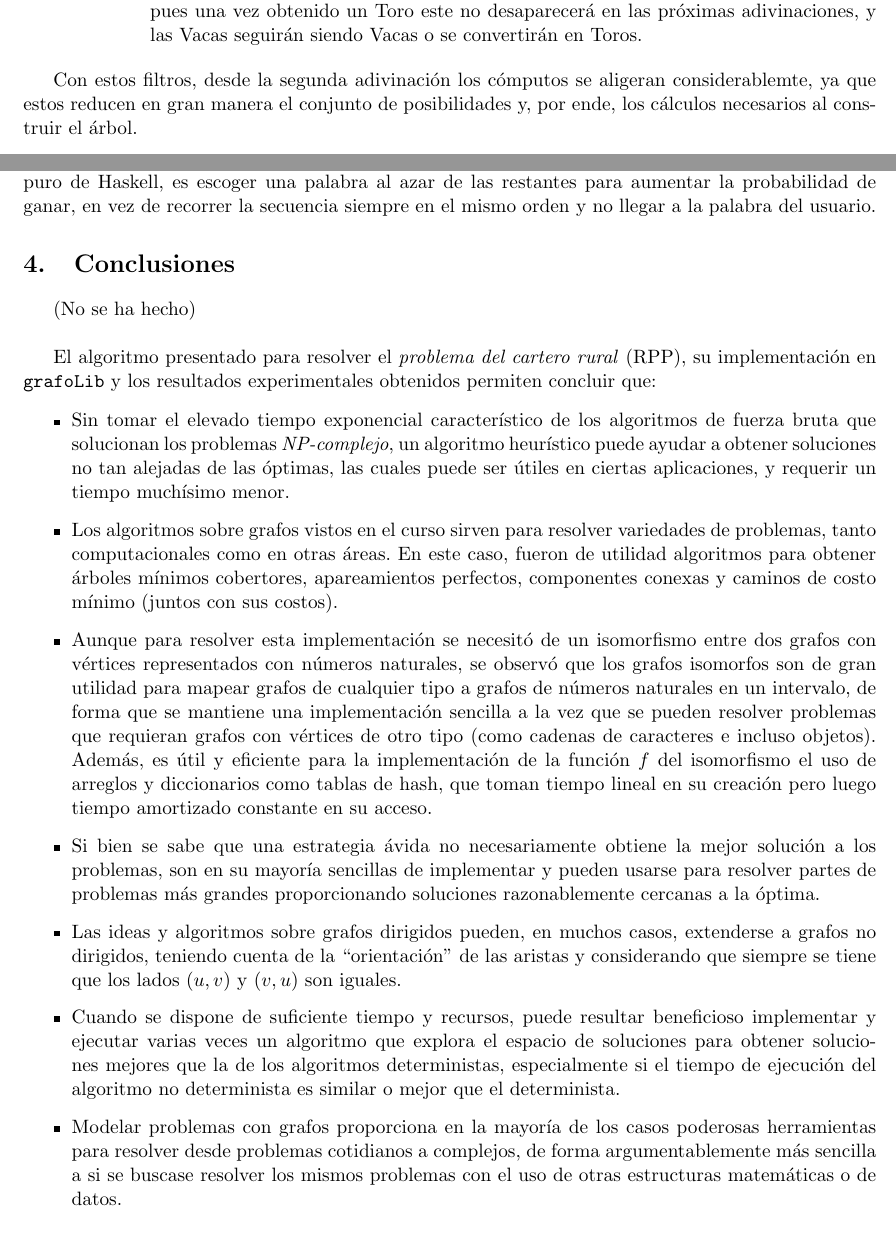
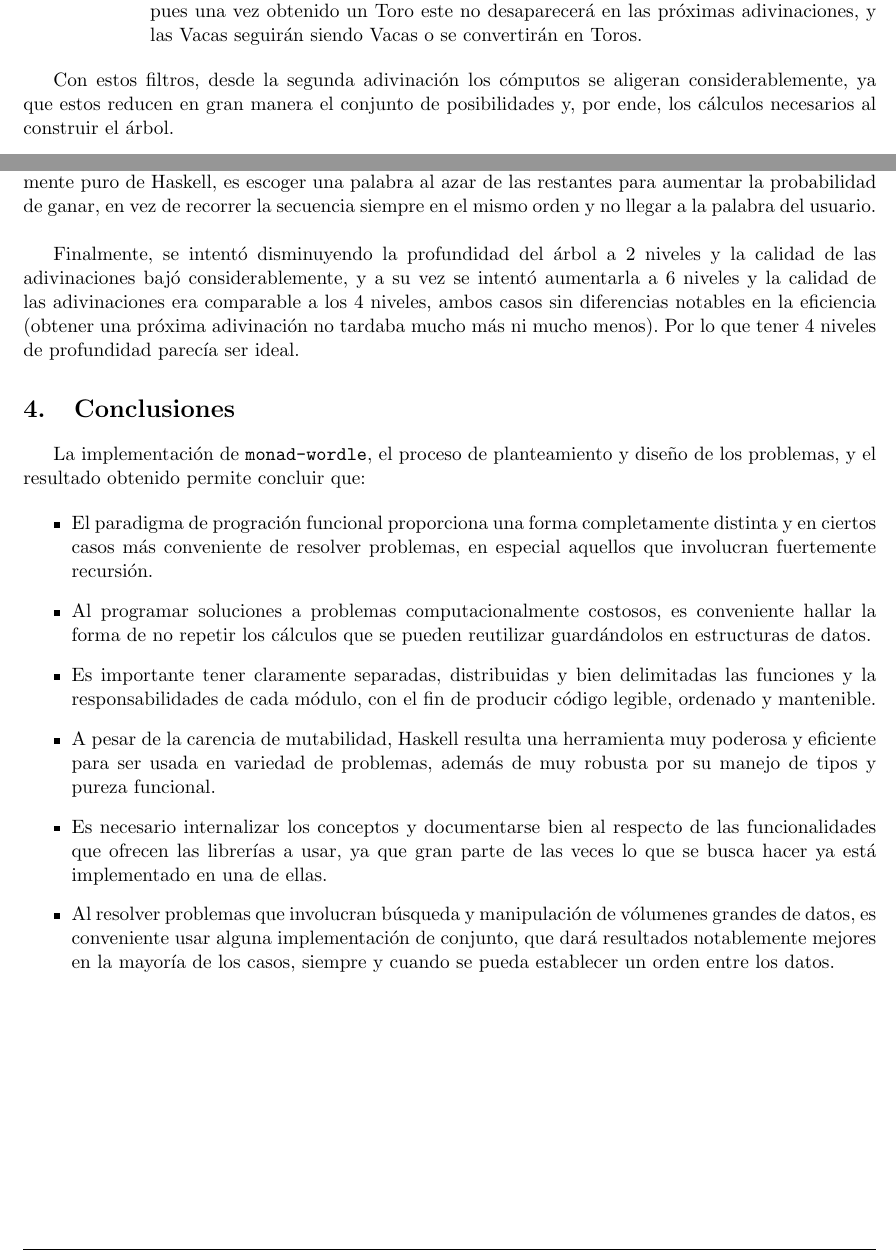
Before and after one commit to chrischriscris/monad-wordle, a LaTeX document (informe/Informe.tex): two parts of pages 5 and 7 of 7, joined at a grey line, cut so that both start at the same text. Compiled offline with pdfLaTeX.

Commit message:
informe terminado

```diff
--- a/informe/Informe.tex
+++ b/informe/Informe.tex
@@ -266,7 +266,7 @@ caracter. A continuación se explica cómo se generan los filtros en cada caso:
 \end{itemize}
 
 Con estos filtros, desde la segunda adivinación los cómputos se aligeran
-considerablemte, ya que estos reducen en gran manera el conjunto de posibilidades
+considerablemente, ya que estos reducen en gran manera el conjunto de posibilidades
 y, por ende, los cálculos necesarios al construir el árbol. \\
 
 En prosecución, el registro \texttt{MinimaxNode} se encarga de guardar el estado de
@@ -352,67 +352,40 @@ de los intentos el algoritmo explorará cada palabra restante como opción en or
 a la del usuario. Una solución a esto, que sin embargo no se podría implementar en
 el estilo funcionalmente puro de Haskell, es escoger una palabra al azar de las
 restantes para aumentar la probabilidad de ganar, en vez de recorrer la secuencia
-siempre en el mismo orden y no llegar a la palabra del usuario.
+siempre en el mismo orden y no llegar a la palabra del usuario. \\
+
+Finalmente, se intentó disminuyendo la profundidad del árbol a 2 niveles y la
+calidad de las adivinaciones bajó considerablemente, y a su vez se intentó
+aumentarla a 6 niveles y la calidad de las adivinaciones era comparable a
+los 4 niveles, ambos casos sin diferencias notables en la eficiencia (obtener una
+próxima adivinación no tardaba mucho más ni mucho menos). Por lo que tener
+4 niveles de profundidad parecía ser ideal.
 
 \section{Conclusiones}
 
-(No se ha hecho) \\
-
-El algoritmo presentado para resolver el \emph{problema del cartero rural} (RPP),
-su implementación en \texttt{grafoLib} y los resultados
-experimentales obtenidos permiten concluir que:
+La implementación de \texttt{monad-wordle}, el proceso de planteamiento y
+diseño de los problemas, y el resultado obtenido permite concluir que:
 
 \begin{itemize}
-   \item Sin tomar el elevado tiempo exponencial característico de
-   los algoritmos de fuerza bruta que solucionan los problemas
-   \emph{NP-complejo}, un algoritmo heurístico puede ayudar a obtener
-   soluciones no tan alejadas de las óptimas, las cuales puede ser
-   útiles en ciertas aplicaciones, y requerir un tiempo muchísimo
-   menor.
-
-   \item Los algoritmos sobre grafos vistos en el curso sirven
-   para resolver variedades de problemas, tanto computacionales
-   como en otras áreas. En este caso, fueron de utilidad algoritmos
-   para obtener árboles mínimos cobertores, apareamientos perfectos,
-   componentes conexas y caminos de costo mínimo (juntos con sus
-   costos).
-
-   \item Aunque para resolver esta implementación se necesitó de
-   un isomorfismo entre dos grafos con vértices representados con
-   números naturales, se observó que los grafos isomorfos son de
-   gran utilidad para mapear grafos de cualquier tipo a grafos de
-   números naturales en un intervalo, de forma que se mantiene una
-   implementación sencilla a la vez que se pueden resolver problemas
-   que requieran grafos con vértices de otro tipo (como cadenas de
-   caracteres e incluso objetos). Además, es útil y eficiente para
-   la implementación de la función $f$ del isomorfismo el uso de arreglos
-   y diccionarios como tablas de hash, que toman tiempo lineal en su
-   creación pero luego tiempo amortizado constante en su acceso.
-
-   \item Si bien se sabe que una estrategia ávida no necesariamente
-   obtiene la mejor solución a los problemas, son en su mayoría
-   sencillas de implementar y pueden usarse para resolver partes
-   de problemas más grandes proporcionando soluciones razonablemente
-   cercanas a la óptima.
-
-   \item Las ideas y algoritmos sobre grafos dirigidos pueden, en
-   muchos casos, extenderse a grafos no dirigidos, teniendo cuenta
-   de la ``orientación'' de las aristas y considerando que siempre se
-   tiene que los lados $(u, v)$ y $(v, u)$ son iguales.
-
-   \item Cuando se dispone de suficiente tiempo y recursos, puede
-   resultar beneficioso implementar y ejecutar varias veces un
-   algoritmo que explora el espacio de soluciones para obtener
-   soluciones mejores que la de los algoritmos deterministas,
-   especialmente si el tiempo de ejecución del algoritmo no
-   determinista es similar o mejor que el determinista.
-
-   \item Modelar problemas con grafos proporciona en la mayoría de
-   los casos poderosas herramientas para resolver desde problemas
-   cotidianos a complejos, de forma argumentablemente más sencilla
-   a si se buscase resolver los mismos problemas con el uso de
-   otras estructuras matemáticas o de datos.
-
+   \item El paradigma de progración funcional proporciona una forma
+   completamente distinta y en ciertos casos más conveniente de resolver
+   problemas, en especial aquellos que involucran fuertemente recursión.
+   \item Al programar soluciones a problemas computacionalmente costosos,
+   es conveniente hallar la forma de no repetir los cálculos que se pueden
+   reutilizar guardándolos en estructuras de datos.
+   \item Es importante tener claramente separadas, distribuidas y bien delimitadas
+   las funciones y la responsabilidades de cada módulo, con el fin de producir código
+   legible, ordenado y mantenible.
+   \item A pesar de la carencia de mutabilidad, Haskell resulta una herramienta
+   muy poderosa y eficiente para ser usada en variedad de problemas, además de
+   muy robusta por su manejo de tipos y pureza funcional.
+   \item Es necesario internalizar los conceptos y documentarse bien al respecto
+   de las funcionalidades que ofrecen las librerías a usar, ya que gran parte de
+   las veces lo que se busca hacer ya está implementado en una de ellas.
+   \item Al resolver problemas que involucran búsqueda y manipulación de vólumenes grandes de
+   datos, es conveniente usar alguna implementación de conjunto, que dará resultados
+   notablemente mejores en la mayoría de los casos, siempre y cuando se pueda establecer
+   un orden entre los datos.
 \end{itemize}
 
 \end{document}
```
